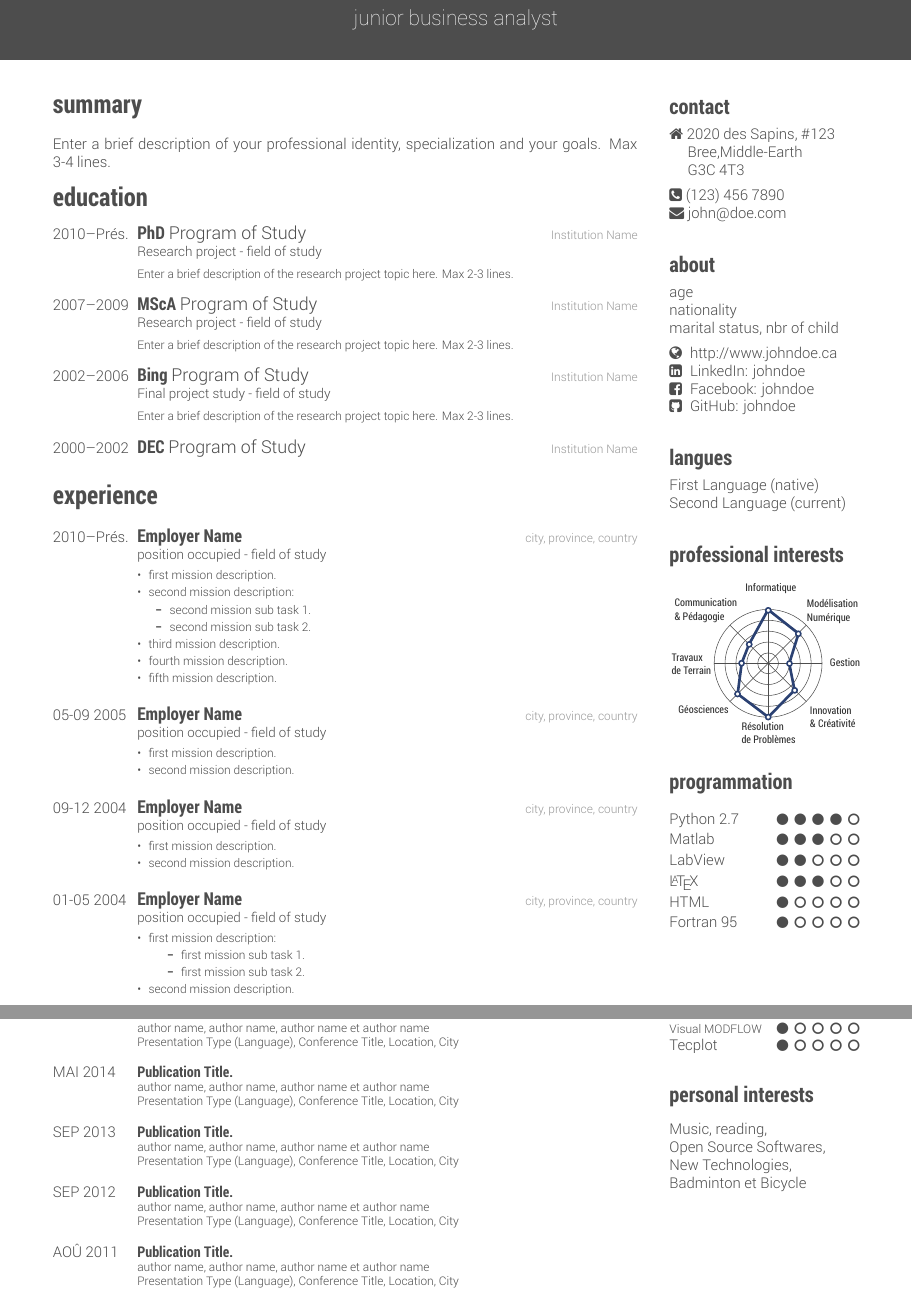
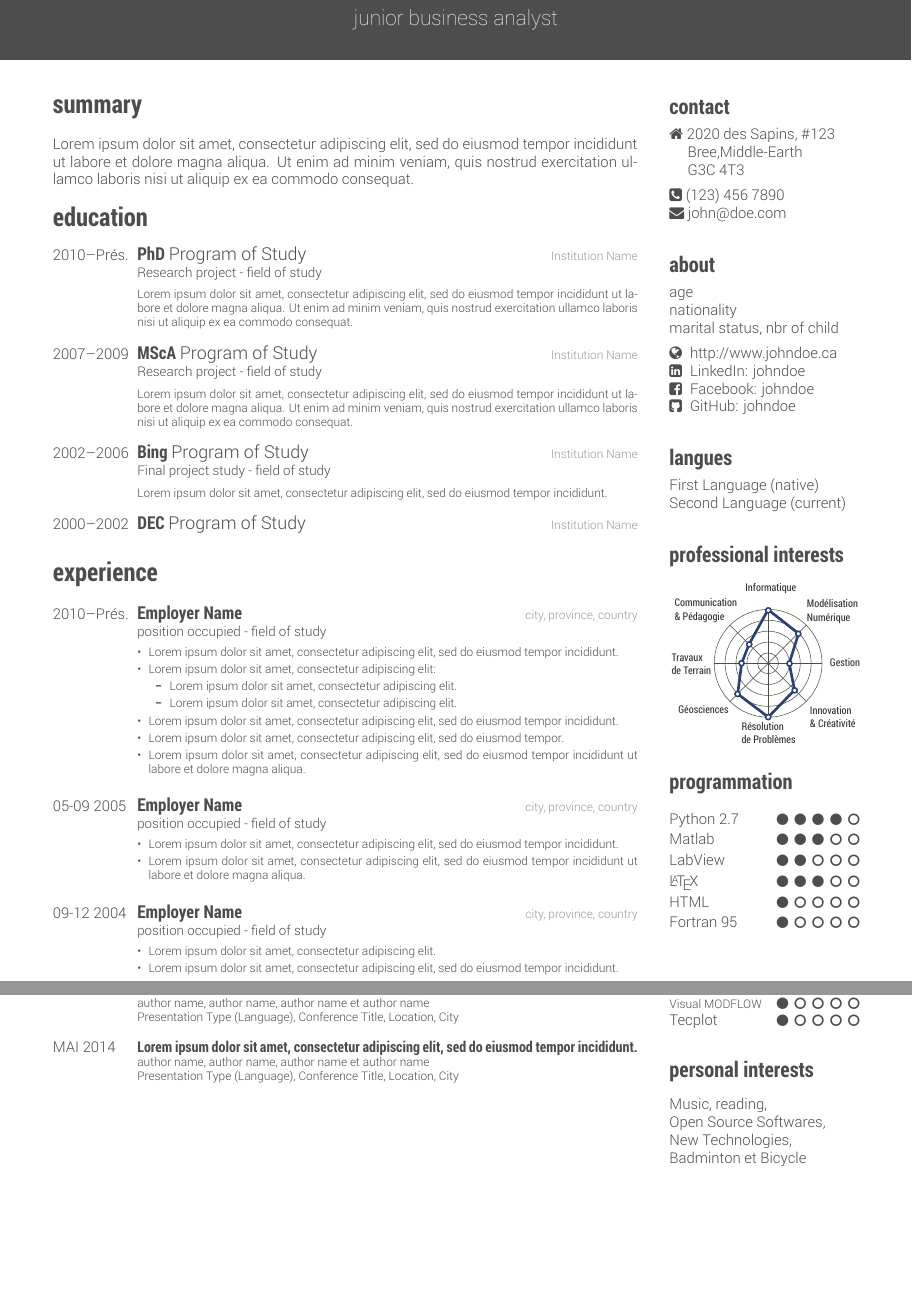
Before and after one commit to jnsebgosselin/Curriculum-Vitae, a LaTeX CV (cv.tex): two parts of pages 1 and 2 of 2, joined at a grey line, cut so that both start at the same text, the shorter picture padded with empty space. Compiled offline with XeLaTeX; a missing font is replaced by an installed copy or a similar font.

Commit message:
Modification to the filler text to better show the design of the document.

```diff
--- a/cv.tex
+++ b/cv.tex
@@ -89,7 +89,7 @@
 
 \section{summary}
 %
-\normalfont{Enter a brief description of your professional identity, specialization and your goals. Max 3-4 lines.}
+\normalfont{Lorem ipsum dolor sit amet, consectetur adipiscing elit, sed do eiusmod tempor incididunt ut labore et dolore magna aliqua. Ut enim ad minim veniam, quis nostrud exercitation ullamco laboris nisi ut aliquip ex ea commodo consequat.}
 
 %-----------------------------------------------
 %	EDUCATION SECTION
@@ -104,21 +104,21 @@
 {PhD {\normalfont Program of Study}}
 {Institution Name}
 {Research project - field of study}
-{Enter a brief description of the research project topic here. Max 2-3 lines.}
+{Lorem ipsum dolor sit amet, consectetur adipiscing elit, sed do eiusmod tempor incididunt ut labore et dolore magna aliqua. Ut enim ad minim veniam, quis nostrud exercitation ullamco laboris nisi ut aliquip ex ea commodo consequat.}
 %------------------------------------------------
 \entryMod
 {2007--2009}
 {MScA {\normalfont Program of Study}}
 {Institution Name}
 {Research project - field of study}
-{Enter a brief description of the research project topic here. Max 2-3 lines.}
+{Lorem ipsum dolor sit amet, consectetur adipiscing elit, sed do eiusmod tempor incididunt ut labore et dolore magna aliqua. Ut enim ad minim veniam, quis nostrud exercitation ullamco laboris nisi ut aliquip ex ea commodo consequat.}
 %------------------------------------------------
 \entryMod
 {2002--2006}
 {Bing {\normalfont Program of Study}}
 {Institution Name}
 {Final project study - field of study}
-{Enter a brief description of the research project topic here. Max 2-3 lines.}
+{Lorem ipsum dolor sit amet, consectetur adipiscing elit, sed do eiusmod tempor incididunt.}
 %------------------------------------------------
 \entryAlt
 {2000--2002}
@@ -143,15 +143,15 @@
     {
      \begin{itemize}[leftmargin=*]
        \setlength\itemsep{0pt}
-       \item first mission description.
-       \item second mission description:
+       \item Lorem ipsum dolor sit amet, consectetur adipiscing elit, sed do eiusmod tempor incididunt.
+       \item Lorem ipsum dolor sit amet, consectetur adipiscing elit:
          \begin{itemize}[leftmargin=0.5cm]
-           \item second mission sub task 1.
-           \item second mission sub task 2.
+           \item Lorem ipsum dolor sit amet, consectetur adipiscing elit.
+           \item Lorem ipsum dolor sit amet, consectetur adipiscing elit.
          \end{itemize}
-       \item third mission description.
-       \item fourth mission description.
-       \item fifth mission description.
+       \item Lorem ipsum dolor sit amet, consectetur adipiscing elit, sed do eiusmod tempor incididunt.
+       \item Lorem ipsum dolor sit amet, consectetur adipiscing elit, sed do eiusmod tempor.
+       \item Lorem ipsum dolor sit amet, consectetur adipiscing elit, sed do eiusmod tempor incididunt ut labore et dolore magna aliqua.
      \end{itemize}
      }
 \end{entrylist}
@@ -165,8 +165,8 @@
     {
      \begin{itemize}[leftmargin=*]
        \setlength\itemsep{0pt}
-       \item first mission description.
-       \item second mission description.
+       \item Lorem ipsum dolor sit amet, consectetur adipiscing elit, sed do eiusmod tempor incididunt.
+       \item Lorem ipsum dolor sit amet, consectetur adipiscing elit, sed do eiusmod tempor incididunt ut labore et dolore magna aliqua.
      \end{itemize}
      }
 \end{entrylist}
@@ -180,27 +180,8 @@
     {
      \begin{itemize}[leftmargin=*]
        \setlength\itemsep{0pt}
-       \item first mission description.
-       \item second mission description.
-     \end{itemize}
-     }
-\end{entrylist}
-%------------------------------------------------
-\begin{entrylist}
-  \entryBul
-    {01-05 2004}
-    {Employer Name}
-    {city, province, country}
-    {position occupied - field of study}
-    {
-     \begin{itemize}[leftmargin=*]
-       \setlength\itemsep{0pt}
-       \item first mission description:
-         \begin{itemize}
-           \item first mission sub task 1.
-           \item first mission sub task 2.
-         \end{itemize}
-       \item second mission description.
+       \item Lorem ipsum dolor sit amet, consectetur adipiscing elit.
+       \item Lorem ipsum dolor sit amet, consectetur adipiscing elit, sed do eiusmod tempor incididunt.
      \end{itemize}
      }
 \end{entrylist}
@@ -259,13 +219,13 @@
 %------------------------------------------------
 \entry
 {in prep.}
-{Publication Title.}
+{Lorem ipsum dolor sit amet, consectetur adipiscing elit, sed do eiusmod tempor incididunt.}
 {}
 {author name, author name, author name et author name\\\emph{Journal Title and Info}}
 %------------------------------------------------
 \entry
 {AOÛ 2010}
-{Publication Title.}
+{Lorem ipsum dolor sit amet, consectetur adipiscing elit, sed do eiusmod tempor incididunt.}
 {}
 {author name, author name, author name et author name\\\emph{Journal Title and Info}}
 %------------------------------------------------
@@ -275,33 +235,16 @@
 %------------------------------------------------
 \entry
 {MAI 2015}
-{Publication Title.}
+{Lorem ipsum dolor sit amet, consectetur adipiscing elit, sed do eiusmod tempor incididunt.}
 {}
 {author name, author name, author name et author name\\\emph{Presentation Type (Language), Conference Title, Location, City}}
 %------------------------------------------------
 \entry
 {MAI 2014}
-{Publication Title.}
+{Lorem ipsum dolor sit amet, consectetur adipiscing elit, sed do eiusmod tempor incididunt.}
 {}
 {author name, author name, author name et author name\\\emph{Presentation Type (Language), Conference Title, Location, City}}
 %------------------------------------------------
-\entry
-{SEP 2013}
-{Publication Title.}
-{}
-{author name, author name, author name et author name\\\emph{Presentation Type (Language), Conference Title, Location, City}}
-%------------------------------------------------
-\entry
-{SEP 2012}
-{Publication Title.}
-{}
-{author name, author name, author name et author name\\\emph{Presentation Type (Language), Conference Title, Location, City}}
-%------------------------------------------------
-\entry
-{AOÛ 2011}
-{Publication Title.}
-{}
-{author name, author name, author name et author name\\\emph{Presentation Type (Language), Conference Title, Location, City}}
 \end{entrylist}
 
 %-----------------------------------------------
```
Also changed, not shown: cv.pdf, img/cv1.png, cv.tex (23 more changed lines).
